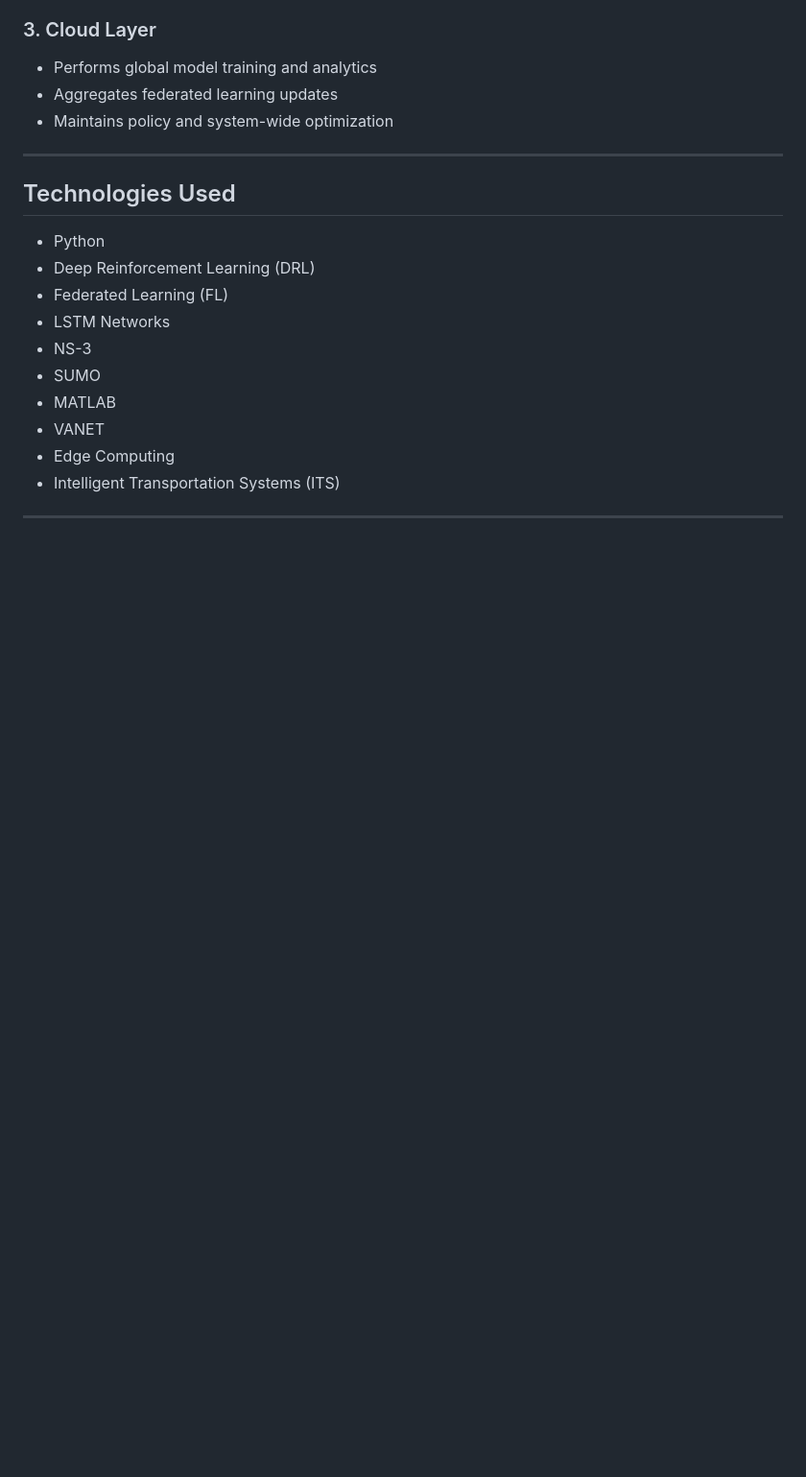
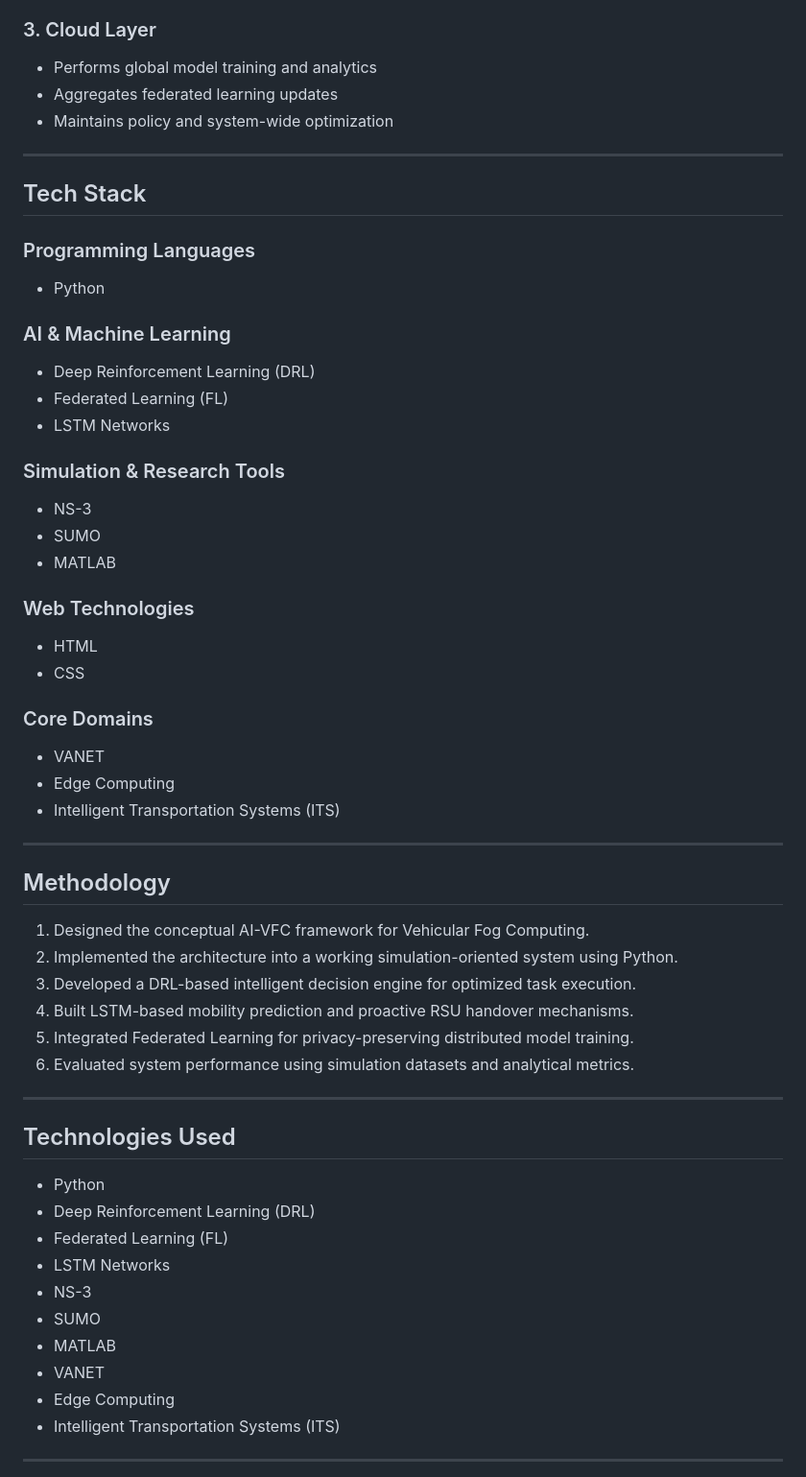
Before and after one commit to swain2003/ai-vfc-project, a Markdown page: README.md, the part around one of its changes. Shown at 96% size. Rendered like a GitHub page; blank space fills up the shorter version.

```diff
--- a/README.md
+++ b/README.md
@@ -65,6 +74,48 @@ The AI-VFC framework follows a three-layer hierarchical architecture:
 * Performs global model training and analytics
 * Aggregates federated learning updates
 * Maintains policy and system-wide optimization
+
+---
+
+## Tech Stack
+
+### Programming Languages
+
+* Python
+
+### AI & Machine Learning
+
+* Deep Reinforcement Learning (DRL)
+* Federated Learning (FL)
+* LSTM Networks
+
+### Simulation & Research Tools
+
+* NS-3
+* SUMO
+* MATLAB
+
+### Web Technologies
+
+* HTML
+* CSS
+
+### Core Domains
+
+* VANET
+* Edge Computing
+* Intelligent Transportation Systems (ITS)
+
+---
+
+## Methodology
+
+1. Designed the conceptual AI-VFC framework for Vehicular Fog Computing.
+2. Implemented the architecture into a working simulation-oriented system using Python.
+3. Developed a DRL-based intelligent decision engine for optimized task execution.
+4. Built LSTM-based mobility prediction and proactive RSU handover mechanisms.
+5. Integrated Federated Learning for privacy-preserving distributed model training.
+6. Evaluated system performance using simulation datasets and analytical metrics.
 
 ---
 
```
Also changed, not shown: other parts of README.md (+119 -0 lines).
